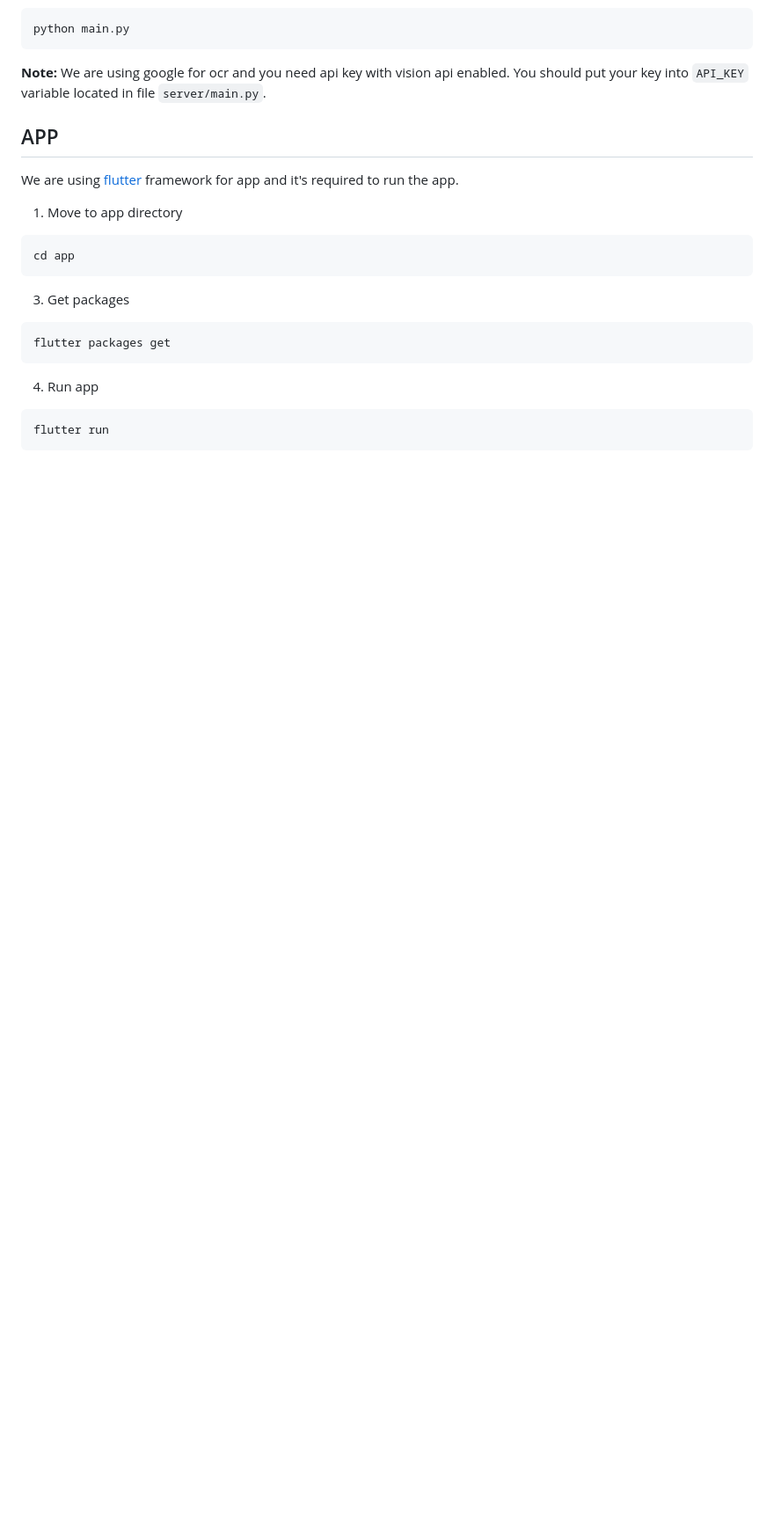
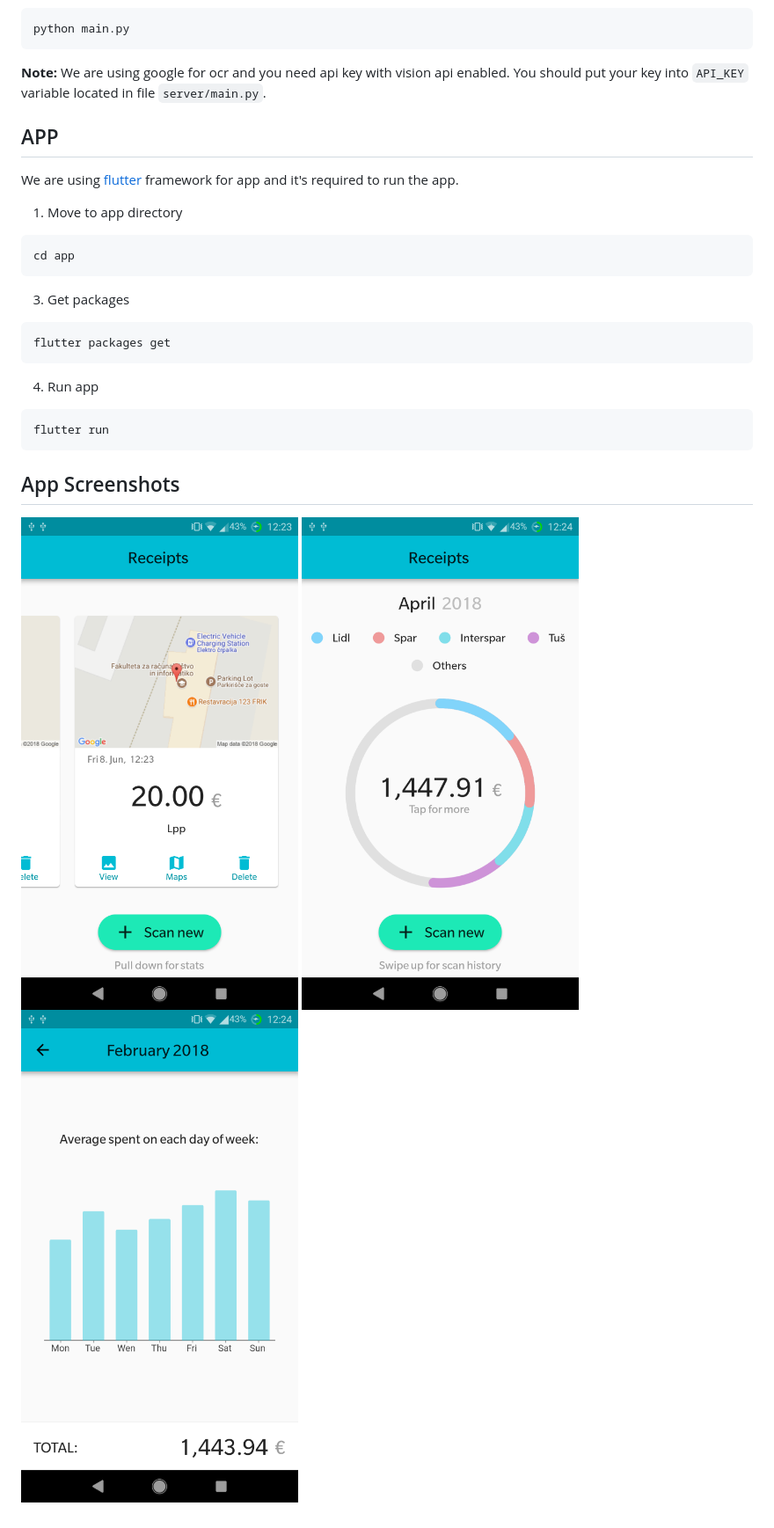
Before and after one commit to zerodays/dragonhack-2018, a Markdown page: README.md, the part around the change. Shown: that part at 88% size. Drawn GitHub-style; pictures changed too: screenshots/last_scanned.png (added), screenshots/stats.png (added), screenshots/stats2.png (added); blank space fills up the shorter version.

Commit message:
add screenshots

````diff
--- a/README.md
+++ b/README.md
@@ -52,3 +52,9 @@ flutter packages get
 ```
 flutter run
 ```
+
+## App Screenshots
+
+![](screenshots/last_scanned.png)
+![](screenshots/stats.png)
+![](screenshots/stats2.png)
````
